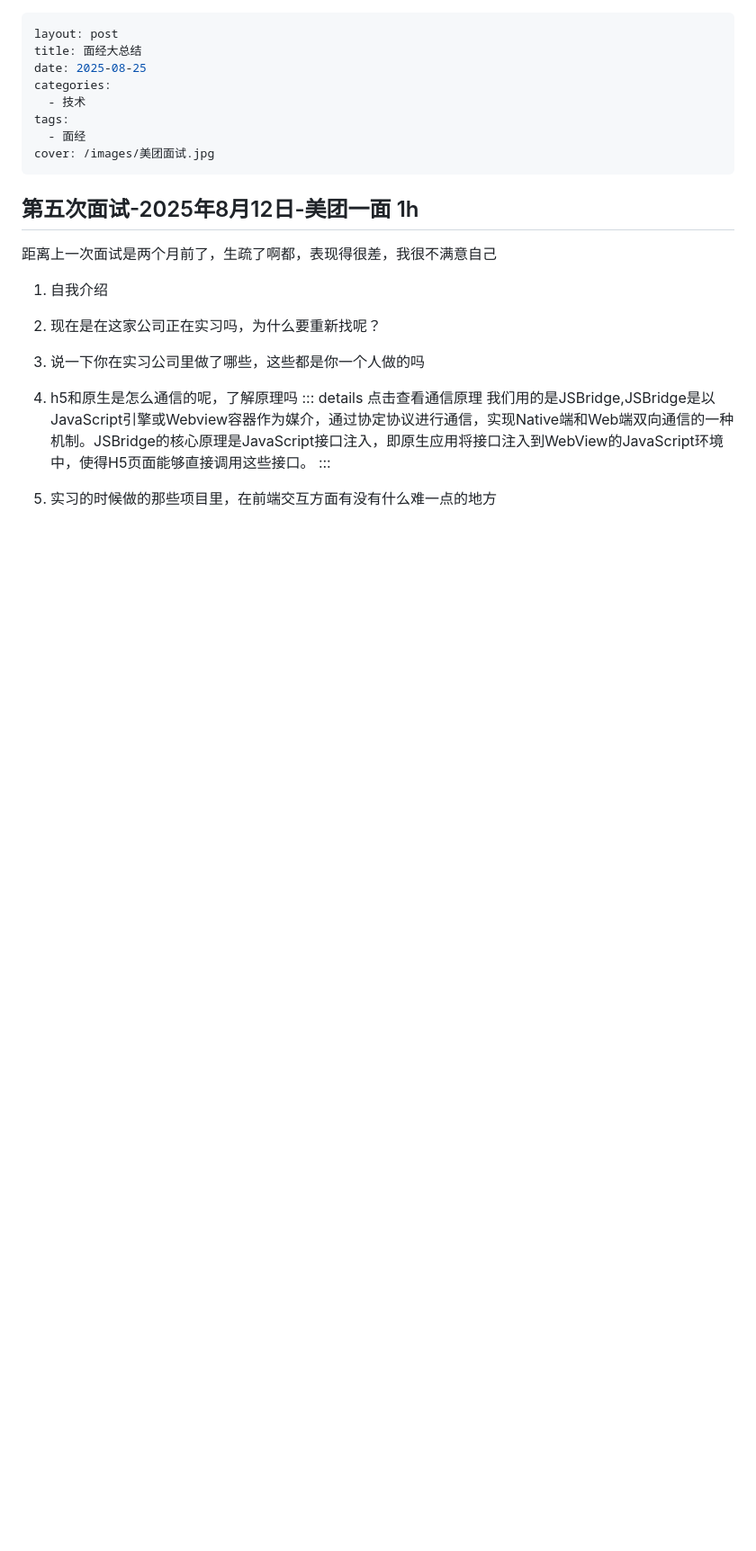
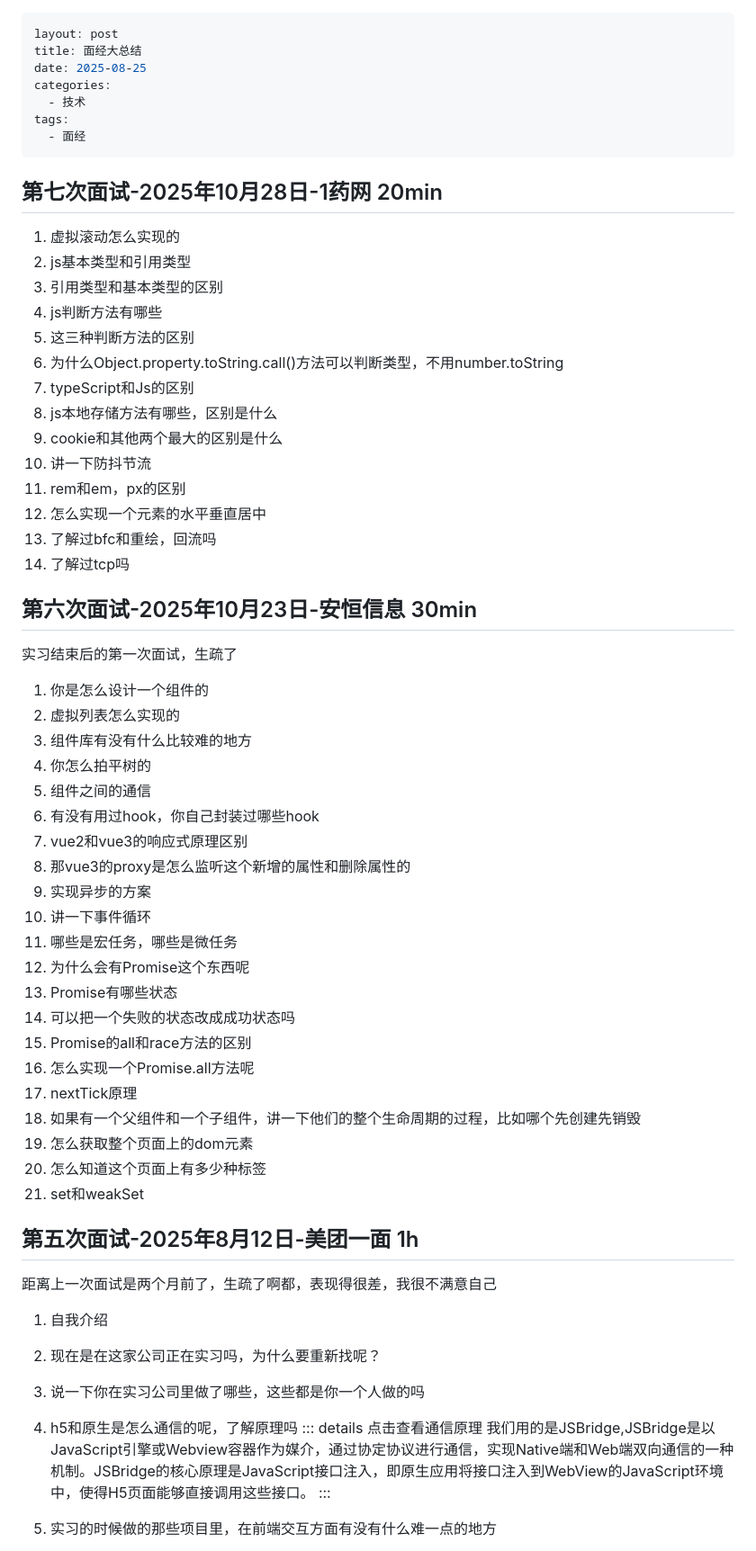
Before and after one commit to mixdmatches/mixdmatches.github.io, a Markdown page: pages/posts/total-interview.md, the part around the change. Shown: that part at 90% size. Drawn GitHub-style; blank space fills up the shorter version.

Commit message:
docs(posts): 更新面经内容，新增两次面试记录
添加2025年10月28日1药网和10月23日安恒信息的面试记录，包含常见前端技术问题

```diff
--- a/pages/posts/total-interview.md
+++ b/pages/posts/total-interview.md
@@ -6,8 +6,52 @@ categories:
   - 技术
 tags:
   - 面经
-cover: /images/美团面试.jpg
 ---
+
+## 第七次面试-2025年10月28日-1药网 20min
+
+1. 虚拟滚动怎么实现的
+2. js基本类型和引用类型
+3. 引用类型和基本类型的区别
+4. js判断方法有哪些
+5. 这三种判断方法的区别
+6. 为什么Object.property.toString.call()方法可以判断类型，不用number.toString
+7. typeScript和Js的区别
+8. js本地存储方法有哪些，区别是什么
+9. cookie和其他两个最大的区别是什么
+10. 讲一下防抖节流
+11. rem和em，px的区别
+12. 怎么实现一个元素的水平垂直居中
+13. 了解过bfc和重绘，回流吗
+14. 了解过tcp吗
+
+
+## 第六次面试-2025年10月23日-安恒信息 30min
+
+实习结束后的第一次面试，生疏了
+
+1. 你是怎么设计一个组件的
+2. 虚拟列表怎么实现的
+3. 组件库有没有什么比较难的地方
+4. 你怎么拍平树的
+5. 组件之间的通信
+6. 有没有用过hook，你自己封装过哪些hook
+7. vue2和vue3的响应式原理区别
+8. 那vue3的proxy是怎么监听这个新增的属性和删除属性的
+9. 实现异步的方案
+10. 讲一下事件循环
+11. 哪些是宏任务，哪些是微任务
+12. 为什么会有Promise这个东西呢
+13. Promise有哪些状态
+14. 可以把一个失败的状态改成成功状态吗
+15. Promise的all和race方法的区别
+16. 怎么实现一个Promise.all方法呢
+17. nextTick原理
+18. 如果有一个父组件和一个子组件，讲一下他们的整个生命周期的过程，比如哪个先创建先销毁
+19. 怎么获取整个页面上的dom元素
+20. 怎么知道这个页面上有多少种标签
+21. set和weakSet
+
 
 ## 第五次面试-2025年8月12日-美团一面 1h
 
```
